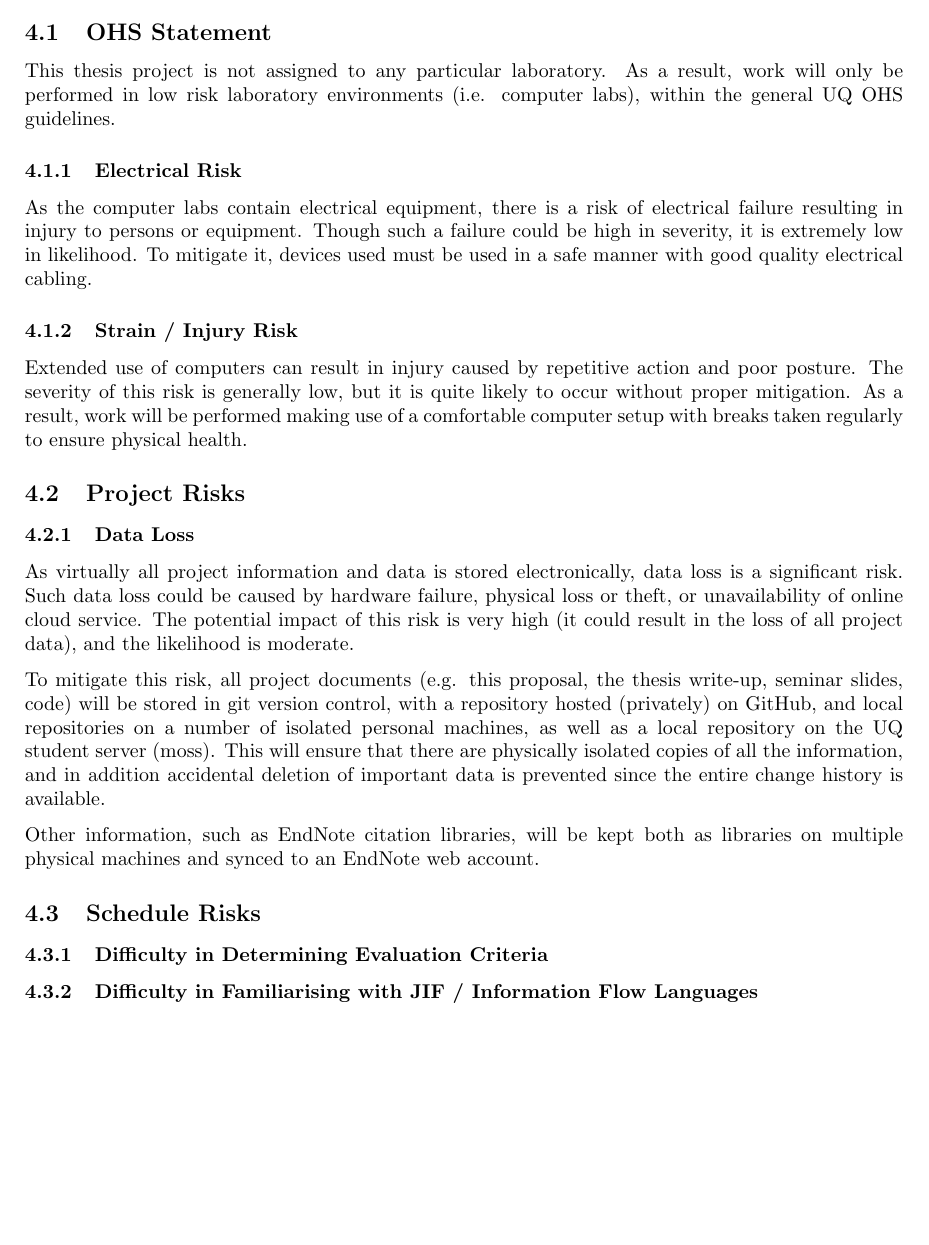
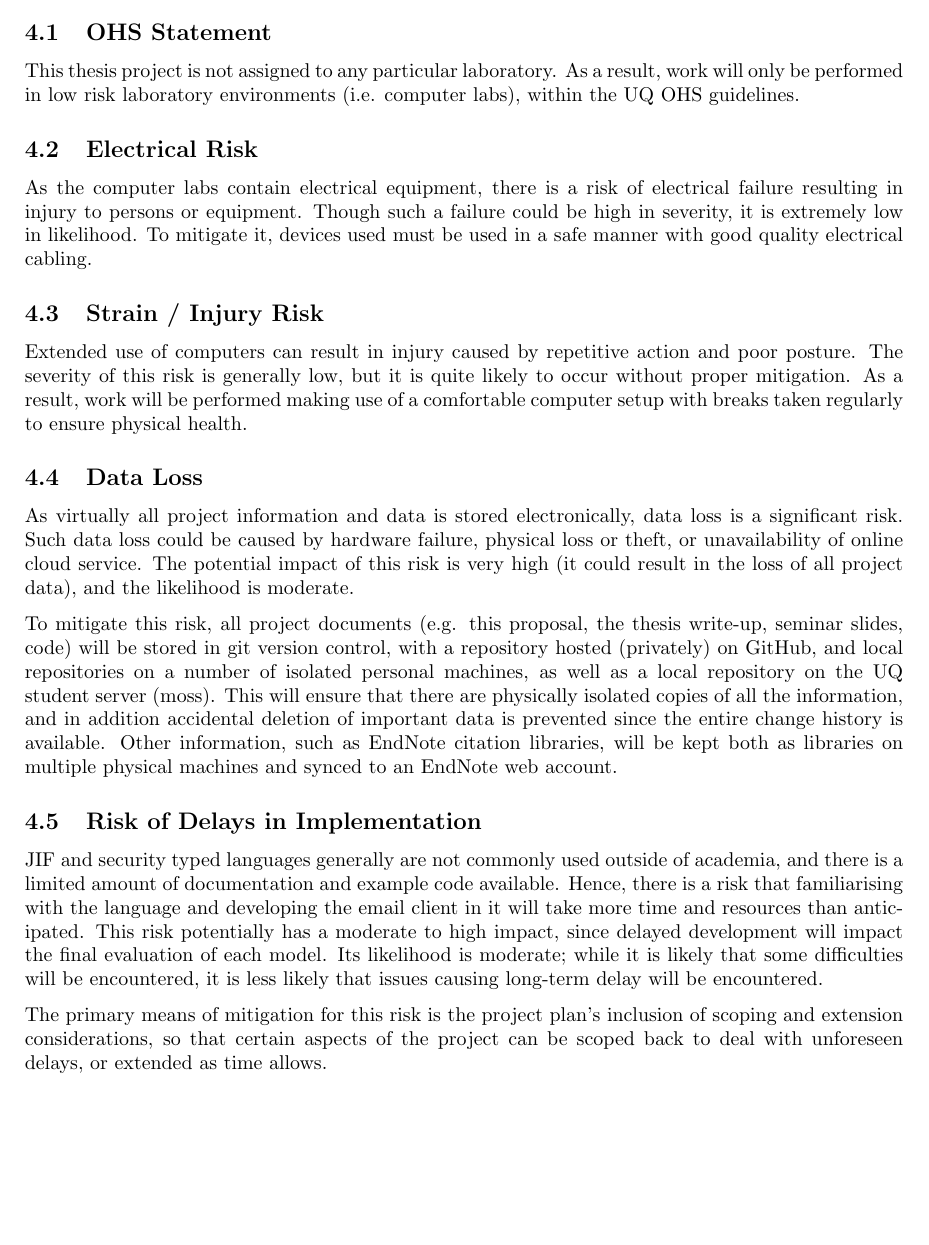
Before and after one commit to mcoot/thesis, a LaTeX document (project_proposal/report.tex, which reads project_proposal/ohs.tex): part of page 19 of 22, cut so that both start at the same text. Compiled offline with pdfLaTeX; a missing bibliography style is replaced by a similar one.

Commit message:
Add risk assessment stuff

```diff
--- a/project_proposal/ohs.tex
+++ b/project_proposal/ohs.tex
@@ -2,28 +2,24 @@
 
 \subsection{OHS Statement}
 
-This thesis project is not assigned to any particular laboratory. As a result, work will only be performed in low risk laboratory environments (i.e. computer labs), within the general UQ OHS guidelines.
+This thesis project is not assigned to any particular laboratory. As a result, work will only be performed in low risk laboratory environments (i.e. computer labs), within the UQ OHS guidelines.
 
-\subsubsection{Electrical Risk}
+\subsection{Electrical Risk}
 
 As the computer labs contain electrical equipment, there is a risk of electrical failure resulting in injury to persons or equipment. Though such a failure could be high in severity, it is extremely low in likelihood. To mitigate it, devices used must be used in a safe manner with good quality electrical cabling.
 
-\subsubsection{Strain / Injury Risk}
+\subsection{Strain / Injury Risk}
 
 Extended use of computers can result in injury caused by repetitive action and poor posture. The severity of this risk is generally low, but it is quite likely to occur without proper mitigation. As a result, work will be performed making use of a comfortable computer setup with breaks taken regularly to ensure physical health.
 
-\subsection{Project Risks}
-
-\subsubsection{Data Loss}
+\subsection{Data Loss}
 
 As virtually all project information and data is stored electronically, data loss is a significant risk. Such data loss could be caused by hardware failure, physical loss or theft, or unavailability of online cloud service. The potential impact of this risk is very high (it could result in the loss of all project data), and the likelihood is moderate.
 
-To mitigate this risk, all project documents (e.g. this proposal, the thesis write-up, seminar slides, code) will be stored in git version control, with a repository hosted (privately) on GitHub, and local repositories on a number of isolated personal machines, as well as a local repository on the UQ student server (moss). This will ensure that there are physically isolated copies of all the information, and in addition accidental deletion of important data is prevented since the entire change history is available.
+To mitigate this risk, all project documents (e.g. this proposal, the thesis write-up, seminar slides, code) will be stored in git version control, with a repository hosted (privately) on GitHub, and local repositories on a number of isolated personal machines, as well as a local repository on the UQ student server (moss). This will ensure that there are physically isolated copies of all the information, and in addition accidental deletion of important data is prevented since the entire change history is available. Other information, such as EndNote citation libraries, will be kept both as libraries on multiple physical machines and synced to an EndNote web account.
 
-Other information, such as EndNote citation libraries, will be kept both as libraries on multiple physical machines and synced to an EndNote web account.
+\subsection{Risk of Delays in Implementation}
 
-\subsection{Schedule Risks}
+JIF and security typed languages generally are not commonly used outside of academia, and there is a limited amount of documentation and example code available. Hence, there is a risk that familiarising with the language and developing the email client in it will take more time and resources than anticipated. This risk potentially has a moderate to high impact, since delayed development will impact the final evaluation of each model. Its likelihood is moderate; while it is likely that some difficulties will be encountered, it is less likely that issues causing long-term delay will be encountered.
 
-\subsubsection{Difficulty in Determining Evaluation Criteria}
-
-\subsubsection{Difficulty in Familiarising with JIF / Information Flow Languages}
+The primary means of mitigation for this risk is the project plan's inclusion of scoping and extension considerations, so that certain aspects of the project can be scoped back to deal with unforeseen delays, or extended as time allows.
```
